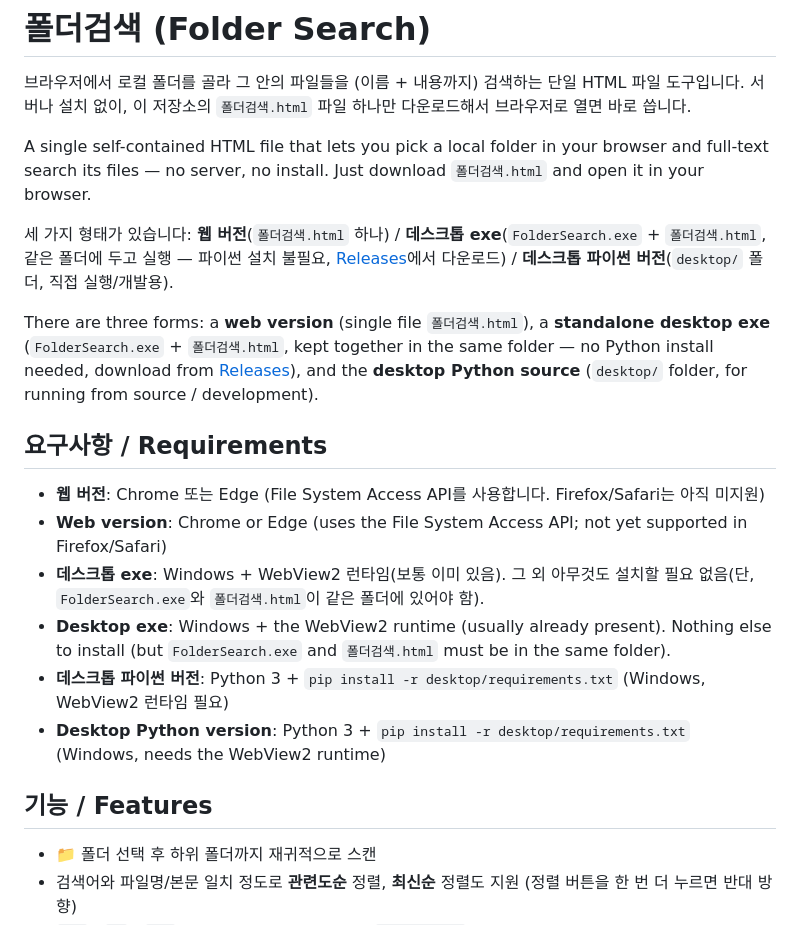
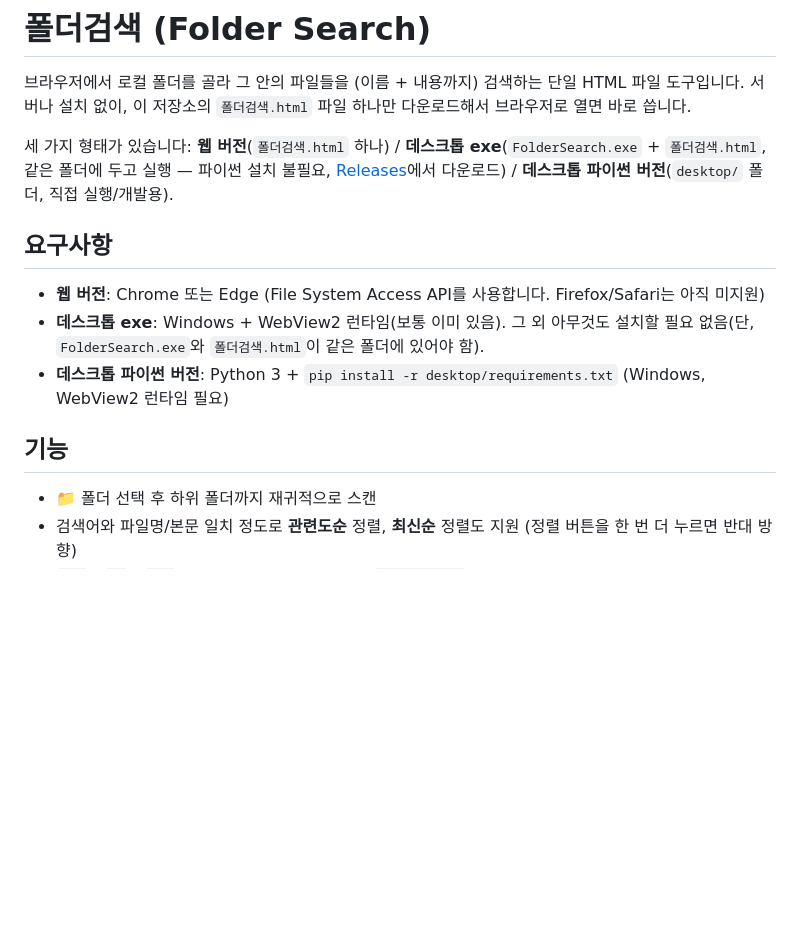
Before and after one commit to iamtalker/folder-search, a Markdown page: README.md, the part around one of its changes. GitHub-like rendering; blank space fills up the shorter version.

```diff
--- a/README.md
+++ b/README.md
@@ -3,22 +3,15 @@
 브라우저에서 로컬 폴더를 골라 그 안의 파일들을 (이름 + 내용까지) 검색하는 단일 HTML 파일 도구입니다.
 서버나 설치 없이, 이 저장소의 `폴더검색.html` 파일 하나만 다운로드해서 브라우저로 열면 바로 씁니다.
 
-A single self-contained HTML file that lets you pick a local folder in your browser and full-text search its files — no server, no install. Just download `폴더검색.html` and open it in your browser.
-
 세 가지 형태가 있습니다: **웹 버전**(`폴더검색.html` 하나) / **데스크톱 exe**(`FolderSearch.exe` + `폴더검색.html`, 같은 폴더에 두고 실행 — 파이썬 설치 불필요, [Releases](../../releases)에서 다운로드) / **데스크톱 파이썬 버전**(`desktop/` 폴더, 직접 실행/개발용).
 
-There are three forms: a **web version** (single file `폴더검색.html`), a **standalone desktop exe** (`FolderSearch.exe` + `폴더검색.html`, kept together in the same folder — no Python install needed, download from [Releases](../../releases)), and the **desktop Python source** (`desktop/` folder, for running from source / development).
-
-## 요구사항 / Requirements
+## 요구사항
 
 - **웹 버전**: Chrome 또는 Edge (File System Access API를 사용합니다. Firefox/Safari는 아직 미지원)
-- **Web version**: Chrome or Edge (uses the File System Access API; not yet supported in Firefox/Safari)
 - **데스크톱 exe**: Windows + WebView2 런타임(보통 이미 있음). 그 외 아무것도 설치할 필요 없음(단, `FolderSearch.exe`와 `폴더검색.html`이 같은 폴더에 있어야 함).
-- **Desktop exe**: Windows + the WebView2 runtime (usually already present). Nothing else to install (but `FolderSearch.exe` and `폴더검색.html` must be in the same folder).
 - **데스크톱 파이썬 버전**: Python 3 + `pip install -r desktop/requirements.txt` (Windows, WebView2 런타임 필요)
-- **Desktop Python version**: Python 3 + `pip install -r desktop/requirements.txt` (Windows, needs the WebView2 runtime)
 
-## 기능 / Features
+## 기능
 
 - 📁 폴더 선택 후 하위 폴더까지 재귀적으로 스캔
 - 검색어와 파일명/본문 일치 정도로 **관련도순** 정렬, **최신순** 정렬도 지원 (정렬 버튼을 한 번 더 누르면 반대 방향)
```
Also changed, not shown: other parts of README.md (+9 -20 lines).
